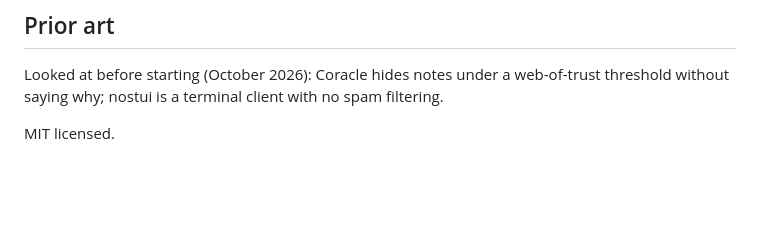
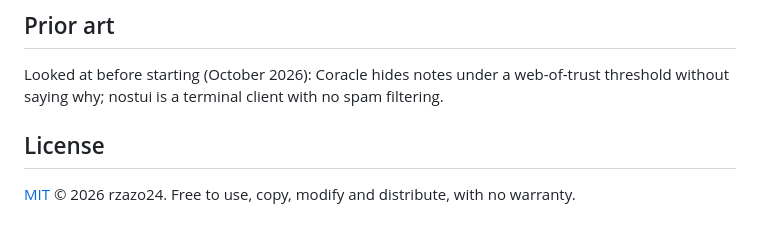
Before and after one commit to rzazo24/quill, a Markdown page: README.md, the part around the change. Rendered like a GitHub page; blank space fills up the shorter version.

```diff
--- a/README.md
+++ b/README.md
@@ -87,4 +87,6 @@ Layout of the code: `src/core` pure logic (text safety, threads, the filter) ·
 
 Looked at before starting (October 2026): Coracle hides notes under a web-of-trust threshold without saying why; nostui is a terminal client with no spam filtering.
 
-MIT licensed.
+## License
+
+[MIT](LICENSE) © 2026 rzazo24. Free to use, copy, modify and distribute, with no warranty.
```
Also changed, not shown: README.es.md (+3 -1 lines).
